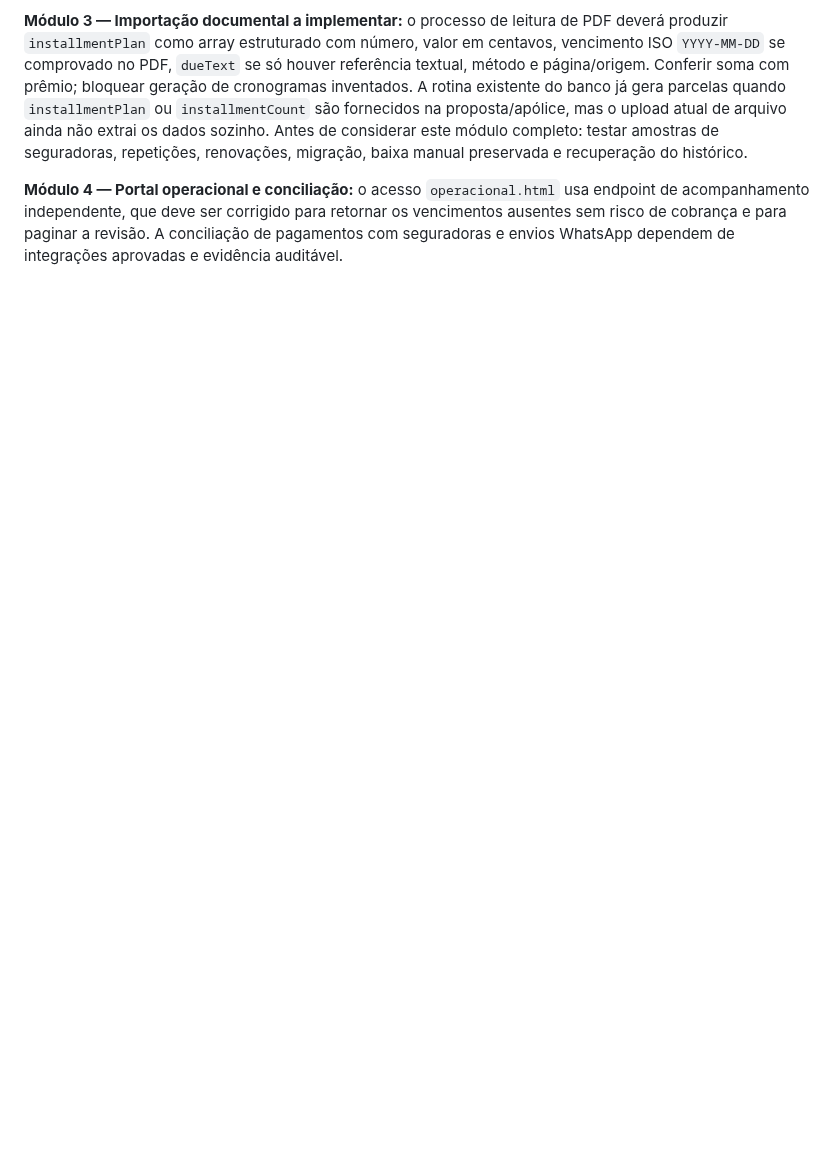
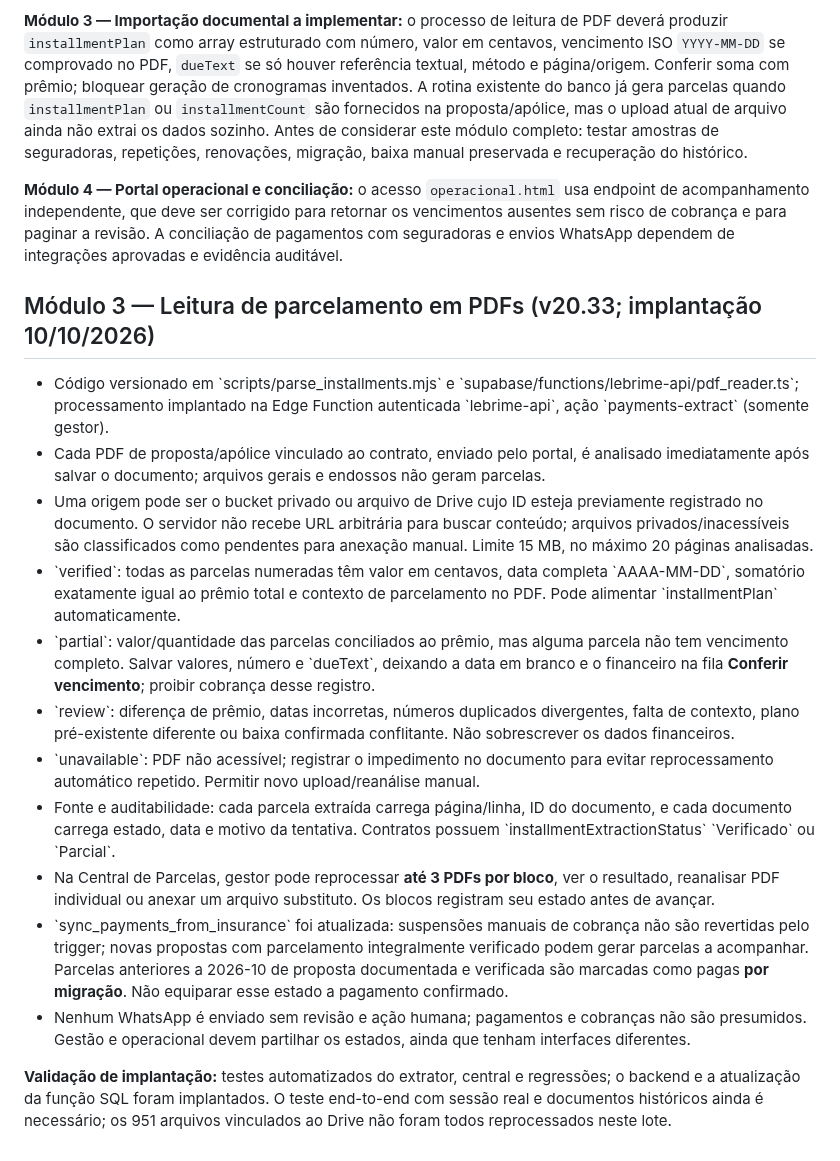
Before and after one commit to sinistrolebrime-glitch/lebrime-corretora, a Markdown page: docs/regras-negocio-cobrancas.md, the part around the change. Rendered like a GitHub page; blank space fills up the shorter version.

Commit message:
docs(financeiro): registrar PDF completo/parcial, migração, auditoria e processamento em blocos

```diff
--- a/docs/regras-negocio-cobrancas.md
+++ b/docs/regras-negocio-cobrancas.md
@@ -61,3 +61,18 @@ Versão inicial: 2026-10-10. Estas regras são obrigatórias para novas importa
 **Módulo 3 — Importação documental a implementar:** o processo de leitura de PDF deverá produzir `installmentPlan` como array estruturado com número, valor em centavos, vencimento ISO `YYYY-MM-DD` se comprovado no PDF, `dueText` se só houver referência textual, método e página/origem. Conferir soma com prêmio; bloquear geração de cronogramas inventados. A rotina existente do banco já gera parcelas quando `installmentPlan` ou `installmentCount` são fornecidos na proposta/apólice, mas o upload atual de arquivo ainda não extrai os dados sozinho. Antes de considerar este módulo completo: testar amostras de seguradoras, repetições, renovações, migração, baixa manual preservada e recuperação do histórico.
 
 **Módulo 4 — Portal operacional e conciliação:** o acesso `operacional.html` usa endpoint de acompanhamento independente, que deve ser corrigido para retornar os vencimentos ausentes sem risco de cobrança e para paginar a revisão. A conciliação de pagamentos com seguradoras e envios WhatsApp dependem de integrações aprovadas e evidência auditável.
+
+## Módulo 3 — Leitura de parcelamento em PDFs (v20.33; implantação 10/10/2026)
+- Código versionado em \`scripts/parse_installments.mjs\` e \`supabase/functions/lebrime-api/pdf_reader.ts\`; processamento implantado na Edge Function autenticada \`lebrime-api\`, ação \`payments-extract\` (somente gestor).
+- Cada PDF de proposta/apólice vinculado ao contrato, enviado pelo portal, é analisado imediatamente após salvar o documento; arquivos gerais e endossos não geram parcelas.
+- Uma origem pode ser o bucket privado ou arquivo de Drive cujo ID esteja previamente registrado no documento. O servidor não recebe URL arbitrária para buscar conteúdo; arquivos privados/inacessíveis são classificados como pendentes para anexação manual. Limite 15 MB, no máximo 20 páginas analisadas.
+- \`verified\`: todas as parcelas numeradas têm valor em centavos, data completa \`AAAA-MM-DD\`, somatório exatamente igual ao prêmio total e contexto de parcelamento no PDF. Pode alimentar \`installmentPlan\` automaticamente.
+- \`partial\`: valor/quantidade das parcelas conciliados ao prêmio, mas alguma parcela não tem vencimento completo. Salvar valores, número e \`dueText\`, deixando a data em branco e o financeiro na fila **Conferir vencimento**; proibir cobrança desse registro.
+- \`review\`: diferença de prêmio, datas incorretas, números duplicados divergentes, falta de contexto, plano pré-existente diferente ou baixa confirmada conflitante. Não sobrescrever os dados financeiros.
+- \`unavailable\`: PDF não acessível; registrar o impedimento no documento para evitar reprocessamento automático repetido. Permitir novo upload/reanálise manual.
+- Fonte e auditabilidade: cada parcela extraída carrega página/linha, ID do documento, e cada documento carrega estado, data e motivo da tentativa. Contratos possuem \`installmentExtractionStatus\` \`Verificado\` ou \`Parcial\`.
+- Na Central de Parcelas, gestor pode reprocessar **até 3 PDFs por bloco**, ver o resultado, reanalisar PDF individual ou anexar um arquivo substituto. Os blocos registram seu estado antes de avançar.
+- \`sync_payments_from_insurance\` foi atualizada: suspensões manuais de cobrança não são revertidas pelo trigger; novas propostas com parcelamento integralmente verificado podem gerar parcelas a acompanhar. Parcelas anteriores a 2026-10 de proposta documentada e verificada são marcadas como pagas **por migração**. Não equiparar esse estado a pagamento confirmado.
+- Nenhum WhatsApp é enviado sem revisão e ação humana; pagamentos e cobranças não são presumidos. Gestão e operacional devem partilhar os estados, ainda que tenham interfaces diferentes.
+
+**Validação de implantação:** testes automatizados do extrator, central e regressões; o backend e a atualização da função SQL foram implantados. O teste end-to-end com sessão real e documentos históricos ainda é necessário; os 951 arquivos vinculados ao Drive não foram todos reprocessados neste lote.
```
